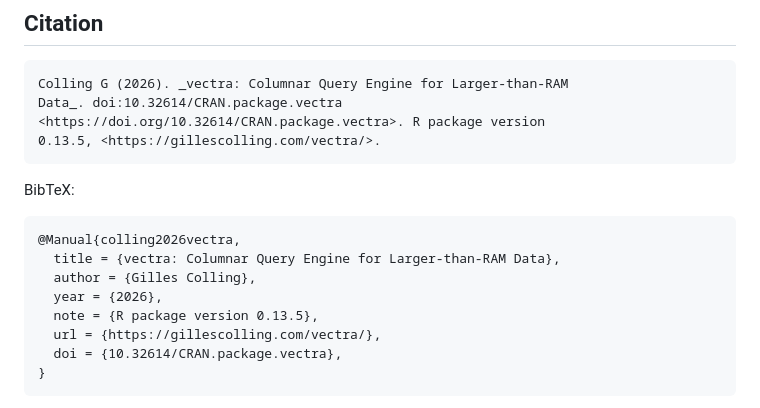
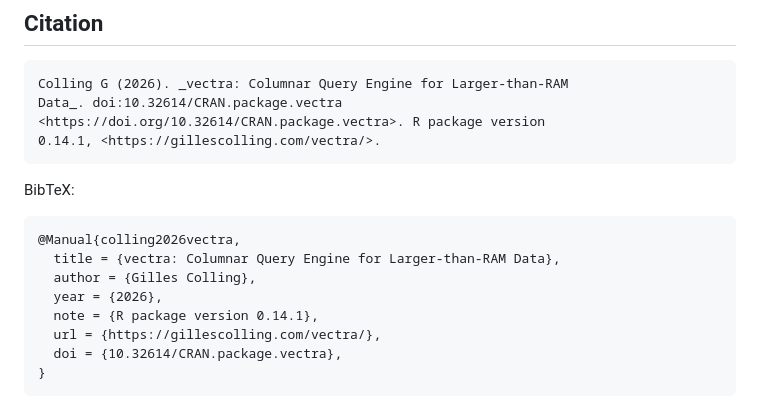
Before and after one commit to gcol33/vectra, a Markdown page: README.md, the part around the change. GitHub-like rendering.

Commit message:
docs(README): prose pass
Co-Authored-By: Claude Opus 5.5 <noreply@anthropic.com>
Claude-Session: https://claude.ai/code/session_01XxmpNZ5bSxkBH4P2RHK4vg

````diff
--- a/README.md
+++ b/README.md
@@ -283,7 +283,7 @@ vectra is licensed under MIT.
 Colling G (2026). _vectra: Columnar Query Engine for Larger-than-RAM
 Data_. doi:10.32614/CRAN.package.vectra
 <https://doi.org/10.32614/CRAN.package.vectra>. R package version
-0.13.5, <https://gillescolling.com/vectra/>.
+0.14.1, <https://gillescolling.com/vectra/>.
 ```
 
 BibTeX:
@@ -293,7 +293,7 @@ BibTeX:
   title = {vectra: Columnar Query Engine for Larger-than-RAM Data},
   author = {Gilles Colling},
   year = {2026},
-  note = {R package version 0.13.5},
+  note = {R package version 0.14.1},
   url = {https://gillescolling.com/vectra/},
   doi = {10.32614/CRAN.package.vectra},
 }
````
